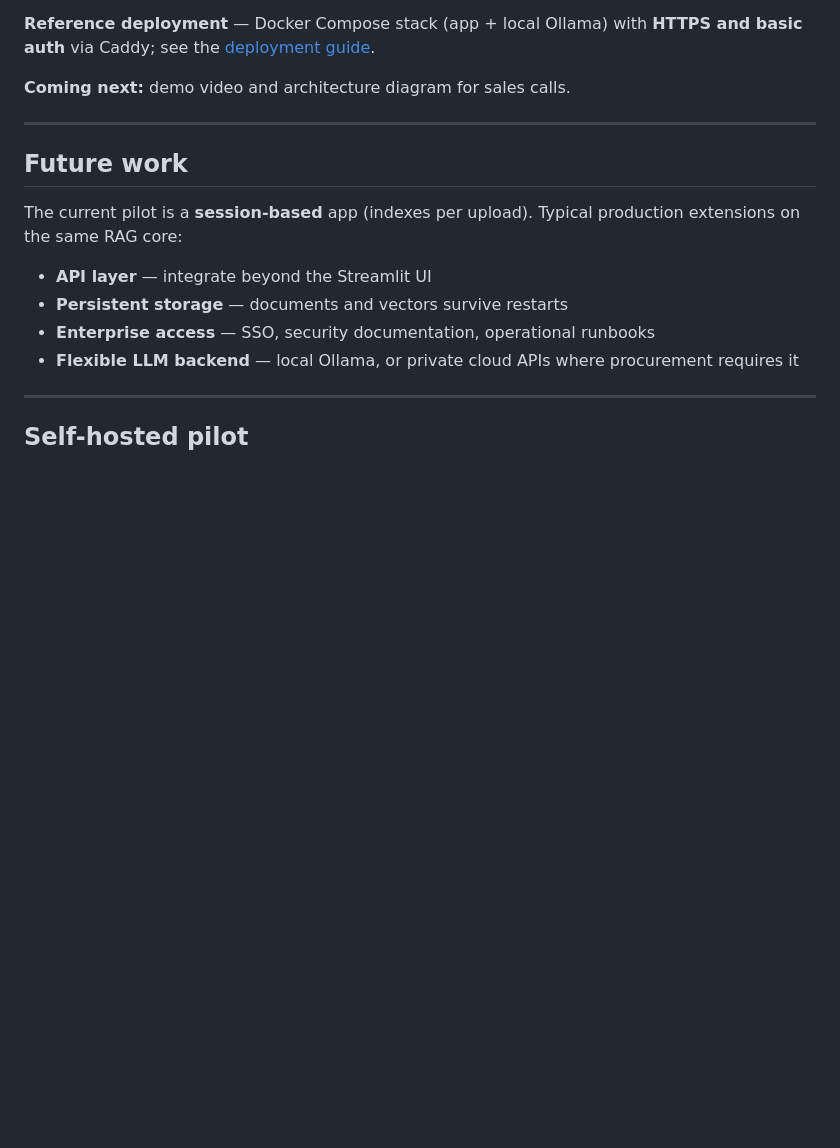
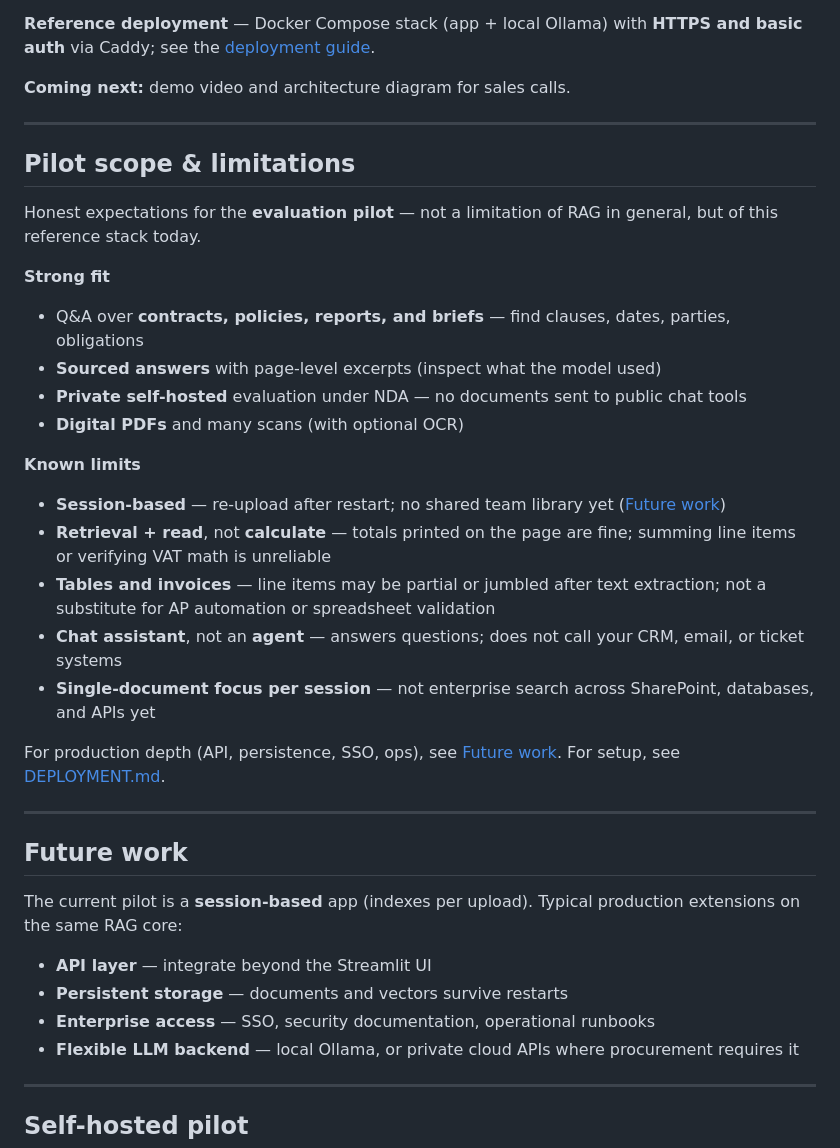
Before and after one commit to RoxanaTapia/ai-doc-to-chat-pipeline, a Markdown page: README.md, the part around the change. Drawn GitHub-style; blank space fills up the shorter version.

Commit message:
docs: add pilot scope and limitations to README
Set honest client expectations for evaluation pilots: strong fit for
sourced PDF Q&A, clear limits on math, tables, agents, and persistence.

Co-authored-by: Cursor <cursoragent@cursor.com>

```diff
--- a/README.md
+++ b/README.md
@@ -82,6 +82,29 @@ Deployment and architecture: [DEPLOYMENT.md](DEPLOYMENT.md)
 
 ---
 
+## Pilot scope & limitations
+
+Honest expectations for the **evaluation pilot** — not a limitation of RAG in general, but of this reference stack today.
+
+**Strong fit**
+
+- Q&A over **contracts, policies, reports, and briefs** — find clauses, dates, parties, obligations
+- **Sourced answers** with page-level excerpts (inspect what the model used)
+- **Private self-hosted** evaluation under NDA — no documents sent to public chat tools
+- **Digital PDFs** and many scans (with optional OCR)
+
+**Known limits**
+
+- **Session-based** — re-upload after restart; no shared team library yet ([Future work](#future-work))
+- **Retrieval + read**, not **calculate** — totals printed on the page are fine; summing line items or verifying VAT math is unreliable
+- **Tables and invoices** — line items may be partial or jumbled after text extraction; not a substitute for AP automation or spreadsheet validation
+- **Chat assistant**, not an **agent** — answers questions; does not call your CRM, email, or ticket systems
+- **Single-document focus per session** — not enterprise search across SharePoint, databases, and APIs yet
+
+For production depth (API, persistence, SSO, ops), see [Future work](#future-work). For setup, see [DEPLOYMENT.md](DEPLOYMENT.md).
+
+---
+
 ## Future work
 
 The current pilot is a **session-based** app (indexes per upload). Typical production extensions on the same RAG core:
```
